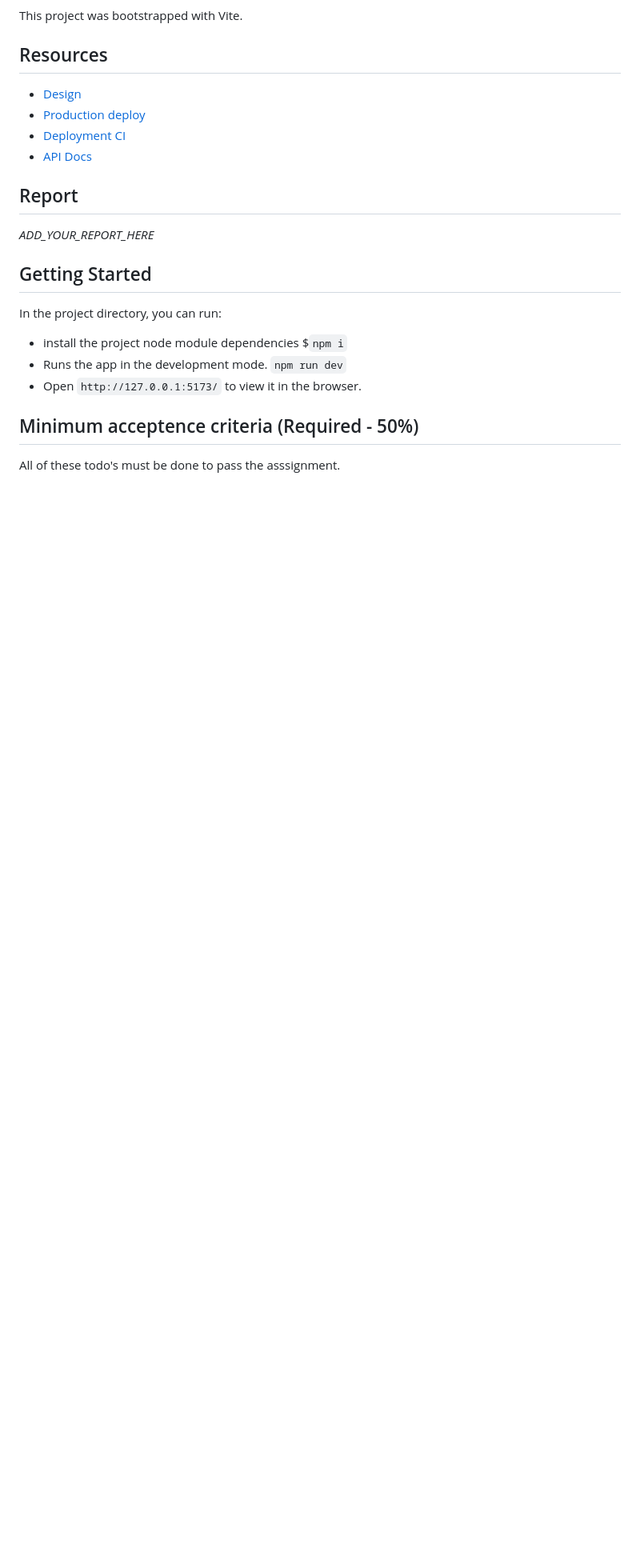
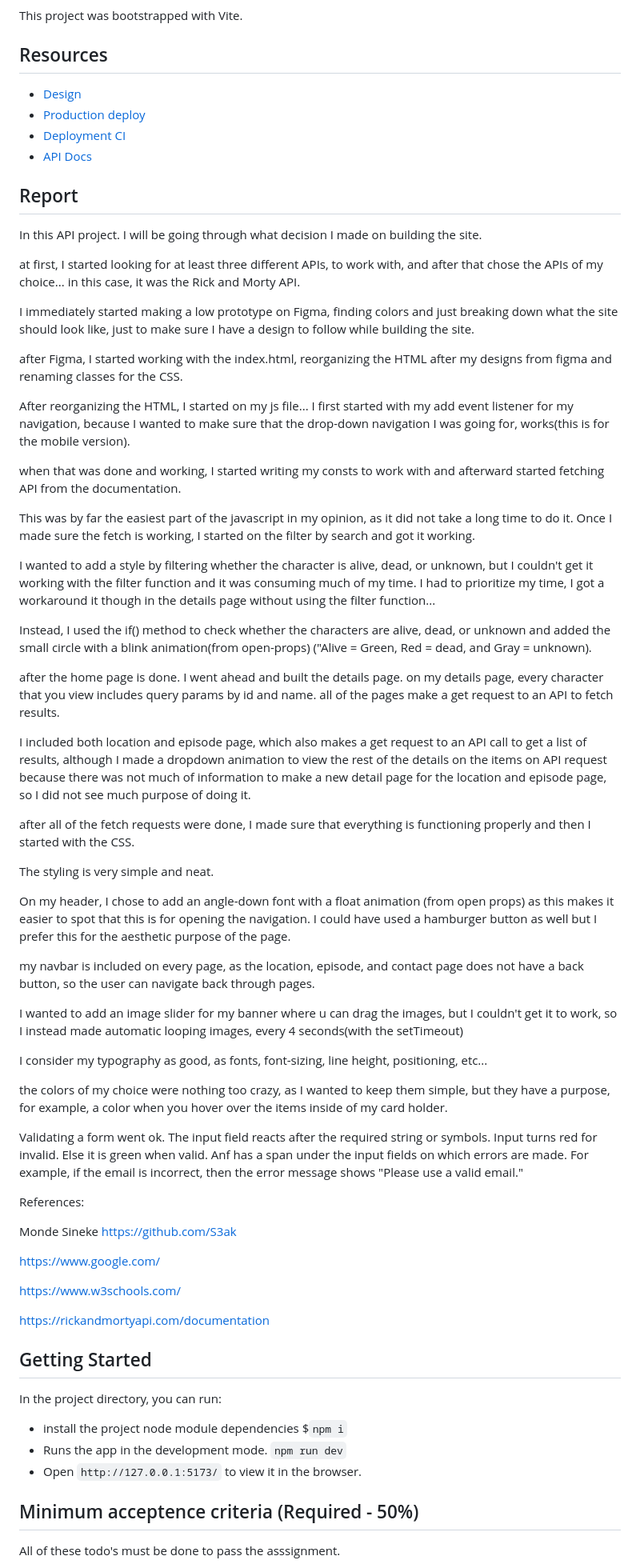
Before and after one commit to Noroff-FED-Campus-Assignments/fed-y1-javascript-course-assignment_list-detail-with-api-KrystianGH2, a Markdown page: README.md, the part around one of its changes. Shown at 80% size. Drawn GitHub-style; blank space fills up the shorter version.

Commit message:
Report/References / Source links
Wrote a summary report about the project. added references and source links.

```diff
--- a/README.md
+++ b/README.md
@@ -14,7 +14,64 @@ This project was bootstrapped with Vite.
 
 ## Report
 
-_ADD_YOUR_REPORT_HERE_
+In this API project. I will be going through what decision I made on building the site.
+
+at first, I started looking for at least three different APIs, to work with, and after that chose the APIs of my choice... in this case, it was the Rick and Morty API.
+
+I immediately started making a low prototype on Figma, finding colors and just breaking down what the site should look like, just to make sure I have a design to follow while building the site.
+
+after Figma, I started working with the index.html, reorganizing the HTML after my designs from figma and renaming classes for the CSS.
+
+After reorganizing the HTML, I started on my js file... I first started with my add event listener for my navigation, because I wanted to make sure that the drop-down navigation I was going for, works(this is for the mobile version).
+
+when that was done and working, I started writing my consts to work with and afterward started fetching API from the documentation.
+
+This was by far the easiest part of the javascript in my opinion, as it did not take a long time to do it. Once I made sure the fetch is working, I started on the filter by search and got it working.
+
+I wanted to add a style by filtering whether the character is alive, dead, or unknown, but I couldn't get it working with the filter function and it was consuming much of my time. I had to prioritize my time, I got a workaround it though in the details page without using the filter function...
+
+Instead, I used the if() method to check whether the characters are alive, dead, or unknown and added the small circle with a blink animation(from open-props) ("Alive = Green, Red = dead, and Gray = unknown).
+
+after the home page is done. I went ahead and built the details page. on my details page, every character that you view includes query params by id and name. all of the pages make a get request to an API to fetch results.
+
+
+I included both location and episode page, which also makes a get request to an API call to get a list of results, although I made a dropdown animation to view the rest of the details on the items on API request because there was not much of information to make a new detail page for the location and episode page, so I did not see much purpose of doing it.
+
+
+after all of the fetch requests were done, I made sure that everything is functioning properly and then I started with the CSS.
+
+
+The styling is very simple and neat.
+
+On my header, I chose to add an angle-down font with a float animation (from open props) as this makes it easier to spot that this is for opening the navigation.
+ I could have used a hamburger button as well but I prefer this for the aesthetic purpose of the page.
+
+
+my navbar is included on every page, as the location, episode, and contact page does not have a back button, so the user can navigate back through pages.
+
+I wanted to add an image slider for my banner where u can drag the images, but I couldn't get it to work, so I instead made automatic looping images, every 4 seconds(with the setTimeout)
+
+
+I consider my typography as good, as fonts, font-sizing, line height, positioning, etc...
+
+the colors of my choice were nothing too crazy, as I wanted to keep them simple, but they have a purpose, for example, a color when you hover over the items inside of my card holder.
+
+Validating a form went ok. The input field reacts after the required string or symbols. Input turns red for invalid. Else it is green when valid. Anf has a span under the input fields on which errors are made. For example, if the email is incorrect, then the error message shows "Please use a valid email."
+
+
+References:
+
+Monde Sineke https://github.com/S3ak
+
+https://www.google.com/
+
+https://www.w3schools.com/
+
+https://rickandmortyapi.com/documentation
+
+
+
+
 
 ## Getting Started
 
```
Also changed, not shown: other parts of README.md (+70 -70 lines).
